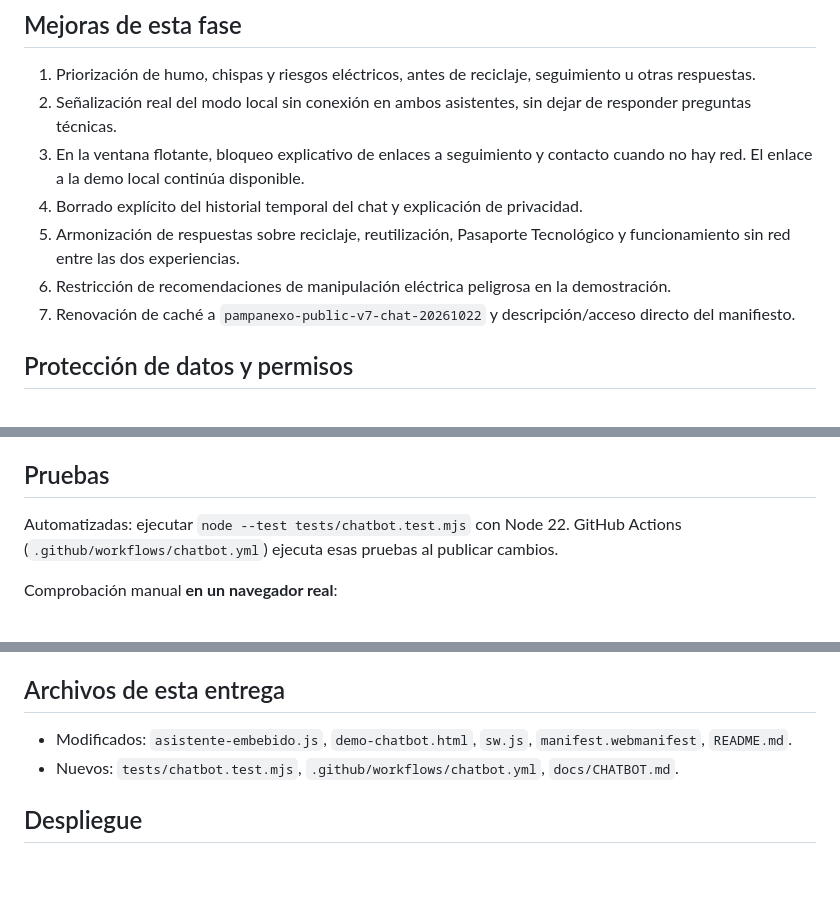
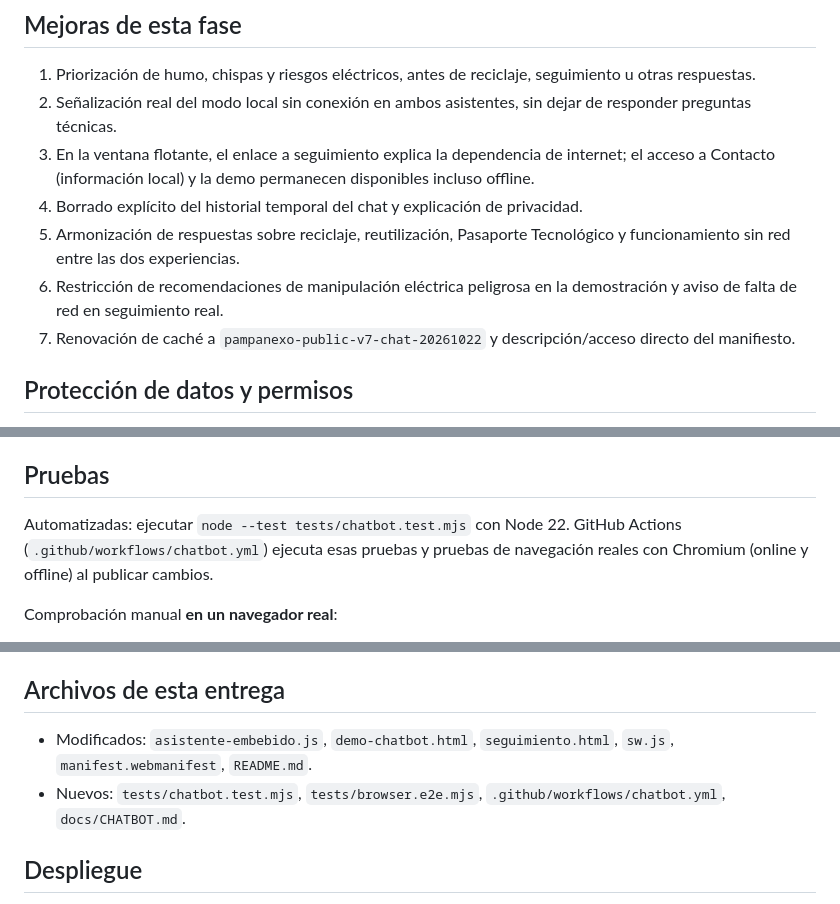
Before and after one commit to robinsontoledo90-sys/pampanexo-web, a Markdown page: docs/CHATBOT.md, 3 parts joined by grey strips. GitHub-like rendering; blank space fills up the shorter version.

Commit message:
Actualizar documentación con corrección de seguimiento y pruebas de navegador

```diff
--- a/docs/CHATBOT.md
+++ b/docs/CHATBOT.md
@@ -17,10 +17,10 @@ No hay compilador: el proyecto es HTML, CSS y JavaScript nativo, publicado como
 ## Mejoras de esta fase
 1. Priorización de humo, chispas y riesgos eléctricos, antes de reciclaje, seguimiento u otras respuestas.
 2. Señalización real del modo local sin conexión en ambos asistentes, sin dejar de responder preguntas técnicas.
-3. En la ventana flotante, bloqueo explicativo de enlaces a seguimiento y contacto cuando no hay red. El enlace a la demo local continúa disponible.
+3. En la ventana flotante, el enlace a seguimiento explica la dependencia de internet; el acceso a Contacto (información local) y la demo permanecen disponibles incluso offline.
 4. Borrado explícito del historial temporal del chat y explicación de privacidad.
 5. Armonización de respuestas sobre reciclaje, reutilización, Pasaporte Tecnológico y funcionamiento sin red entre las dos experiencias.
-6. Restricción de recomendaciones de manipulación eléctrica peligrosa en la demostración.
+6. Restricción de recomendaciones de manipulación eléctrica peligrosa en la demostración y aviso de falta de red en seguimiento real.
 7. Renovación de caché a `pampanexo-public-v7-chat-20261022` y descripción/acceso directo del manifiesto.
 
 ## Protección de datos y permisos
@@ -30,7 +30,7 @@ El proyecto Supabase `qzulvugtstkqohxcsbqf` dispone de seis tablas públicas con
 Los avisos de seguridad de Supabase detectados deben revisarse aparte sin cambiar esta publicación: funciones `SECURITY DEFINER` expuestas intencionalmente a roles públicos/autenticados y protección contra contraseñas filtradas desactivada. Verificar que cada función valida roles y limita los datos devueltos, especialmente `px_public_tracking`.
 
 ## Pruebas
-Automatizadas: ejecutar `node --test tests/chatbot.test.mjs` con Node 22. GitHub Actions (`.github/workflows/chatbot.yml`) ejecuta esas pruebas al publicar cambios.
+Automatizadas: ejecutar `node --test tests/chatbot.test.mjs` con Node 22. GitHub Actions (`.github/workflows/chatbot.yml`) ejecuta esas pruebas y pruebas de navegación reales con Chromium (online y offline) al publicar cambios.
 
 Comprobación manual **en un navegador real**:
 1. Abrir `index.html`, pulsar «Asistente técnico» y confirmar que responde sin errores de consola. Probar «no enciende», «reutilizar», «seguimiento» y «humo».
@@ -45,8 +45,8 @@ Comprobación manual **en un navegador real**:
 **Nota:** la prueba automatizada es una validación de lógica/caché; no reemplaza la prueba manual en un dispositivo instalando la PWA.
 
 ## Archivos de esta entrega
-- Modificados: `asistente-embebido.js`, `demo-chatbot.html`, `sw.js`, `manifest.webmanifest`, `README.md`.
-- Nuevos: `tests/chatbot.test.mjs`, `.github/workflows/chatbot.yml`, `docs/CHATBOT.md`.
+- Modificados: `asistente-embebido.js`, `demo-chatbot.html`, `seguimiento.html`, `sw.js`, `manifest.webmanifest`, `README.md`.
+- Nuevos: `tests/chatbot.test.mjs`, `tests/browser.e2e.mjs`, `.github/workflows/chatbot.yml`, `docs/CHATBOT.md`.
 
 ## Despliegue
 Integrar a `main` tras revisar las pruebas, dejar que GitHub Pages publique los cambios y abrir la web con internet para descargar la caché nueva. La PWA instalada deberá recibir la actualización al reconectarse y revisitar la aplicación; **sin internet no puede descargar código nuevo**.
```
